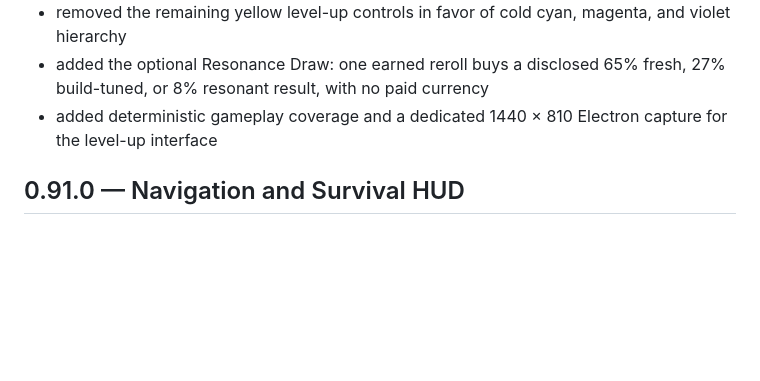
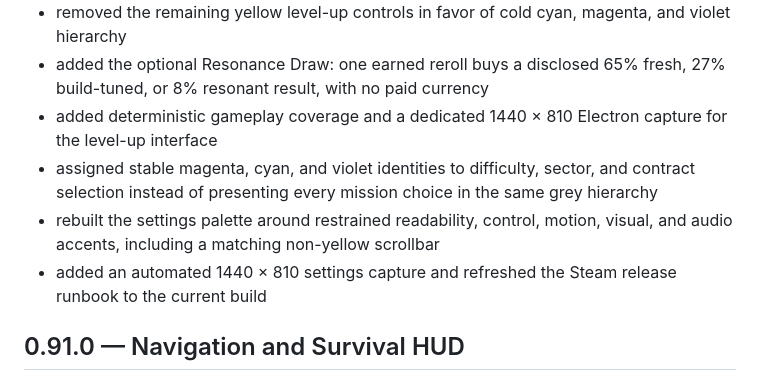
Before and after one commit to waldmare/Orbit-04, a Markdown page: CHANGELOG.md, the part around the change. Rendered like a GitHub page; blank space fills up the shorter version.

Commit message:
feat: refine release menu color system

```diff
--- a/CHANGELOG.md
+++ b/CHANGELOG.md
@@ -9,6 +9,9 @@
 - removed the remaining yellow level-up controls in favor of cold cyan, magenta, and violet hierarchy
 - added the optional Resonance Draw: one earned reroll buys a disclosed 65% fresh, 27% build-tuned, or 8% resonant result, with no paid currency
 - added deterministic gameplay coverage and a dedicated 1440 × 810 Electron capture for the level-up interface
+- assigned stable magenta, cyan, and violet identities to difficulty, sector, and contract selection instead of presenting every mission choice in the same grey hierarchy
+- rebuilt the settings palette around restrained readability, control, motion, visual, and audio accents, including a matching non-yellow scrollbar
+- added an automated 1440 × 810 settings capture and refreshed the Steam release runbook to the current build
 
 ## 0.91.0 — Navigation and Survival HUD
 
```
Also changed, not shown: README.md (+10 -0 lines), STEAM_RELEASE.md (+1 -1 lines), docs/launch-hangar-v0.92.0.png, docs/settings-v0.92.0.png (added), 4 other files.
